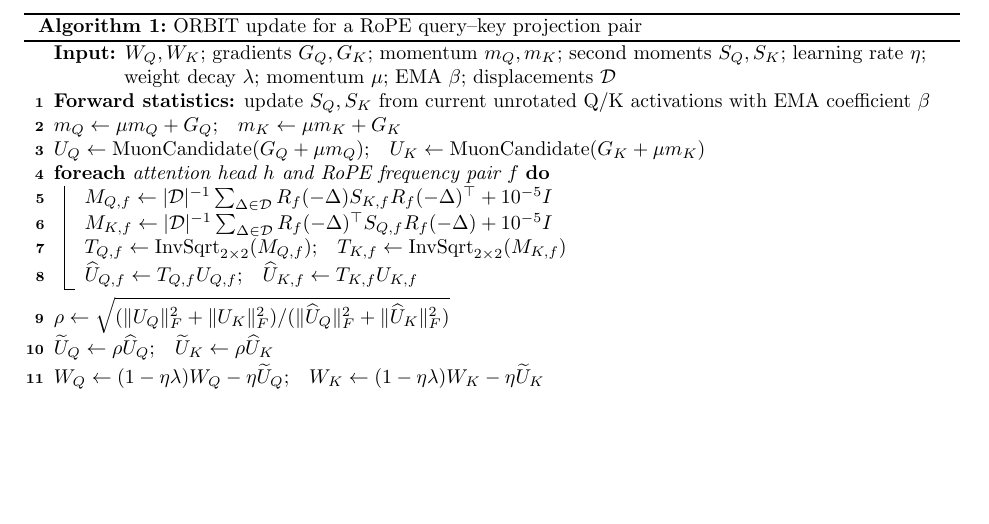
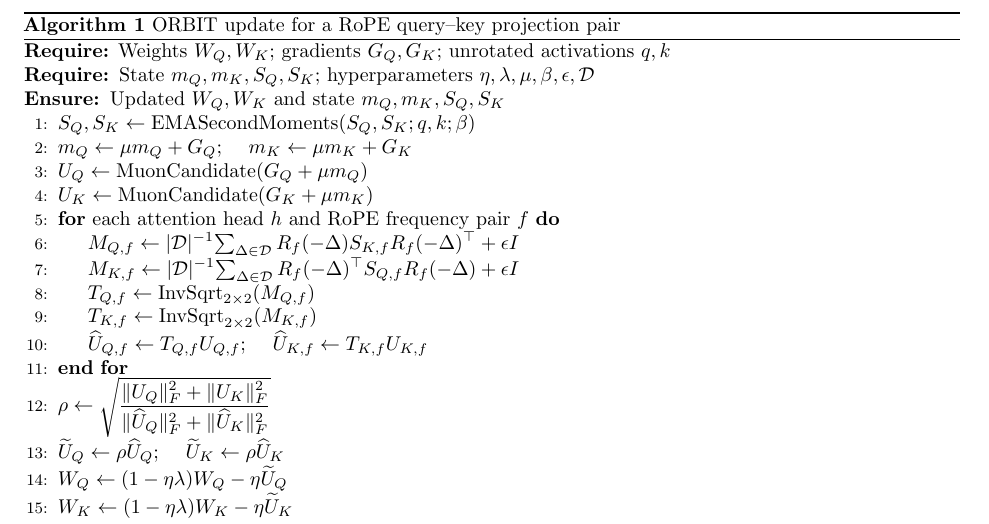
Before and after one commit to pop123-ux/ASTRO, a LaTeX paper (docs/orbit/paper/main.tex, which reads docs/orbit/paper/methods.tex): part of page 4 of 8 before the commit and part of page 4 of 9 after it, cut so that both start at the same text, the shorter picture padded with empty space. Compiled offline with pdfLaTeX; a LaTeX package or settings file that is missing is left out.

Commit message:
Reformat ORBIT pseudocode as a standard academic algorithm
Replace the cramped algorithm2e block with algorithmic pseudocode using explicit inputs/outputs, numbered statements, structured loop indentation, and one operation per line. Verified with a local LaTeX render; no algorithm semantics are changed.

```diff
--- a/docs/orbit/paper/main.tex
+++ b/docs/orbit/paper/main.tex
@@ -4,7 +4,8 @@
 \usepackage[margin=1in]{geometry}
 \usepackage{amsmath,amssymb,booktabs,graphicx,microtype,hyperref}
 \usepackage{fontawesome5}
-\usepackage[ruled,vlined,linesnumbered]{algorithm2e}
+\usepackage{algorithm}
+\usepackage{algpseudocode}
 \usepackage{placeins}
 \usepackage{needspace}
 \usepackage{tabularx}
--- a/docs/orbit/paper/methods.tex
+++ b/docs/orbit/paper/methods.tex
@@ -109,32 +109,32 @@ Muon and auxiliary AdamW updates proceed unchanged for the remaining parameter c
 \begin{algorithm}[t]
 \caption{ORBIT update for a RoPE query--key projection pair}
 \label{alg:orbit}
-\DontPrintSemicolon
-\KwIn{$W_Q,W_K$; gradients $G_Q,G_K$; momentum $m_Q,m_K$; second moments $S_Q,S_K$;
-learning rate $\eta$; weight decay $\lambda$; momentum $\mu$; EMA $\beta$;
-displacements $\mathcal{D}$}
-\textbf{Forward statistics:} update $S_Q,S_K$ from current unrotated Q/K activations
-with EMA coefficient $\beta$\;
-$m_Q \leftarrow \mu m_Q+G_Q$;\quad $m_K \leftarrow \mu m_K+G_K$\;
-$U_Q \leftarrow \operatorname{MuonCandidate}(G_Q+\mu m_Q)$;\quad
-$U_K \leftarrow \operatorname{MuonCandidate}(G_K+\mu m_K)$\;
-\ForEach{attention head $h$ and RoPE frequency pair $f$}{
-  $M_{Q,f}\leftarrow |\mathcal{D}|^{-1}\sum_{\Delta\in\mathcal{D}}
-  R_f(-\Delta)S_{K,f}R_f(-\Delta)^\top + 10^{-5}I$\;
-  $M_{K,f}\leftarrow |\mathcal{D}|^{-1}\sum_{\Delta\in\mathcal{D}}
-  R_f(-\Delta)^\top S_{Q,f}R_f(-\Delta) + 10^{-5}I$\;
-  $T_{Q,f}\leftarrow \operatorname{InvSqrt}_{2\times2}(M_{Q,f})$;\quad
-  $T_{K,f}\leftarrow \operatorname{InvSqrt}_{2\times2}(M_{K,f})$\;
-  $\widehat U_{Q,f}\leftarrow T_{Q,f}U_{Q,f}$;\quad
-  $\widehat U_{K,f}\leftarrow T_{K,f}U_{K,f}$\;
-}
-$\rho\leftarrow
-\sqrt{(\|U_Q\|_F^2+\|U_K\|_F^2)/
-(\|\widehat U_Q\|_F^2+\|\widehat U_K\|_F^2)}$\;
-$\widetilde U_Q\leftarrow\rho\widehat U_Q$;\quad
-$\widetilde U_K\leftarrow\rho\widehat U_K$\;
-$W_Q\leftarrow(1-\eta\lambda)W_Q-\eta\widetilde U_Q$;\quad
-$W_K\leftarrow(1-\eta\lambda)W_K-\eta\widetilde U_K$\;
+\begin{algorithmic}[1]
+\Require Weights $W_Q,W_K$; gradients $G_Q,G_K$; unrotated activations $q,k$
+\Require State $m_Q,m_K,S_Q,S_K$; hyperparameters $\eta,\lambda,\mu,\beta,\epsilon,\mathcal D$
+\Ensure Updated $W_Q,W_K$ and state $m_Q,m_K,S_Q,S_K$
+\State $S_Q,S_K \gets \operatorname{EMASecondMoments}(S_Q,S_K;q,k;\beta)$
+\State $m_Q \gets \mu m_Q + G_Q$; \quad $m_K \gets \mu m_K + G_K$
+\State $U_Q \gets \operatorname{MuonCandidate}(G_Q+\mu m_Q)$
+\State $U_K \gets \operatorname{MuonCandidate}(G_K+\mu m_K)$
+\For{each attention head $h$ and RoPE frequency pair $f$}
+    \State $M_{Q,f} \gets |\mathcal D|^{-1}\!\sum_{\Delta\in\mathcal D}
+    R_f(-\Delta)S_{K,f}R_f(-\Delta)^\top+\epsilon I$
+    \State $M_{K,f} \gets |\mathcal D|^{-1}\!\sum_{\Delta\in\mathcal D}
+    R_f(-\Delta)^\top S_{Q,f}R_f(-\Delta)+\epsilon I$
+    \State $T_{Q,f} \gets \operatorname{InvSqrt}_{2\times2}(M_{Q,f})$
+    \State $T_{K,f} \gets \operatorname{InvSqrt}_{2\times2}(M_{K,f})$
+    \State $\widehat U_{Q,f} \gets T_{Q,f}U_{Q,f}$; \quad
+    $\widehat U_{K,f} \gets T_{K,f}U_{K,f}$
+\EndFor
+\State $\rho \gets
+\sqrt{\dfrac{\|U_Q\|_F^2+\|U_K\|_F^2}
+{\|\widehat U_Q\|_F^2+\|\widehat U_K\|_F^2}}$
+\State $\widetilde U_Q \gets \rho\widehat U_Q$; \quad
+$\widetilde U_K \gets \rho\widehat U_K$
+\State $W_Q \gets (1-\eta\lambda)W_Q-\eta\widetilde U_Q$
+\State $W_K \gets (1-\eta\lambda)W_K-\eta\widetilde U_K$
+\end{algorithmic}
 \end{algorithm}
 
 \subsection{Cost and ablation variants}
```
Also changed, not shown: docs/orbit/paper/methods.tex (4 more changed lines).
